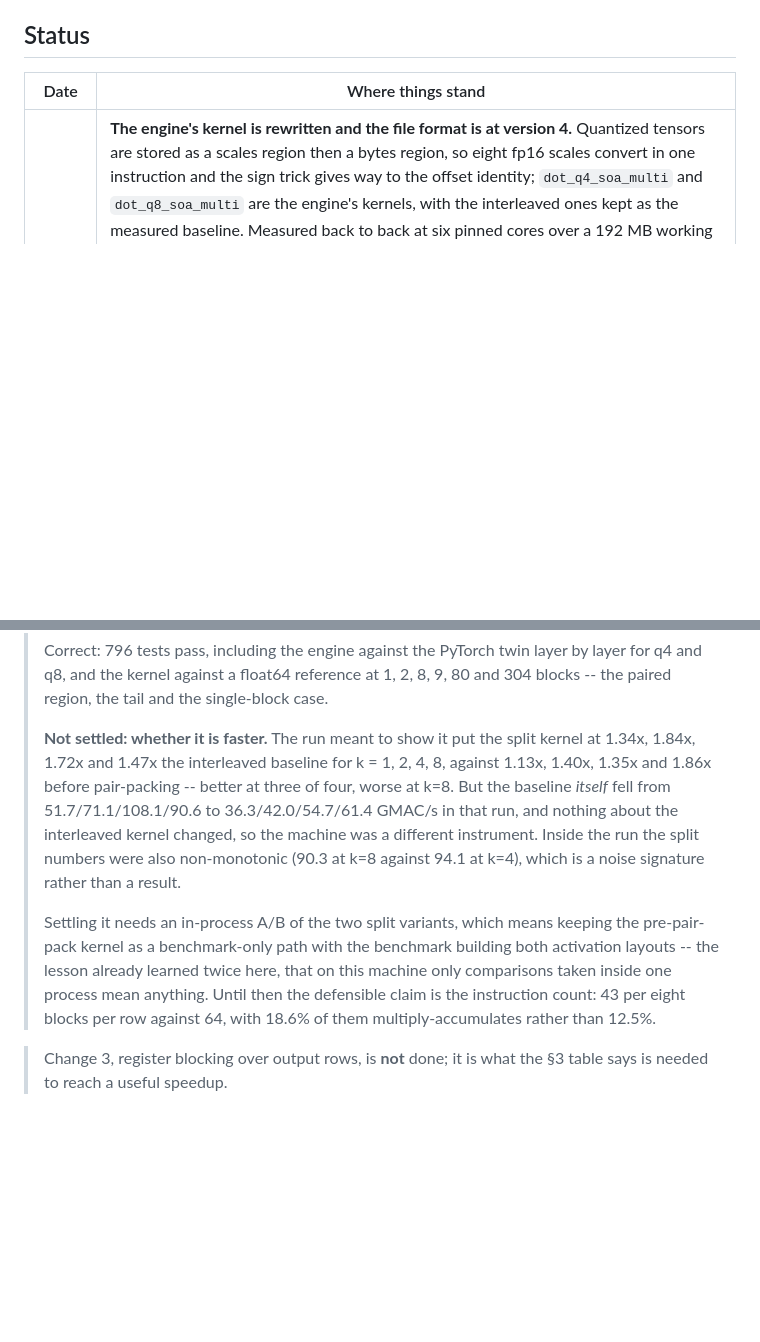
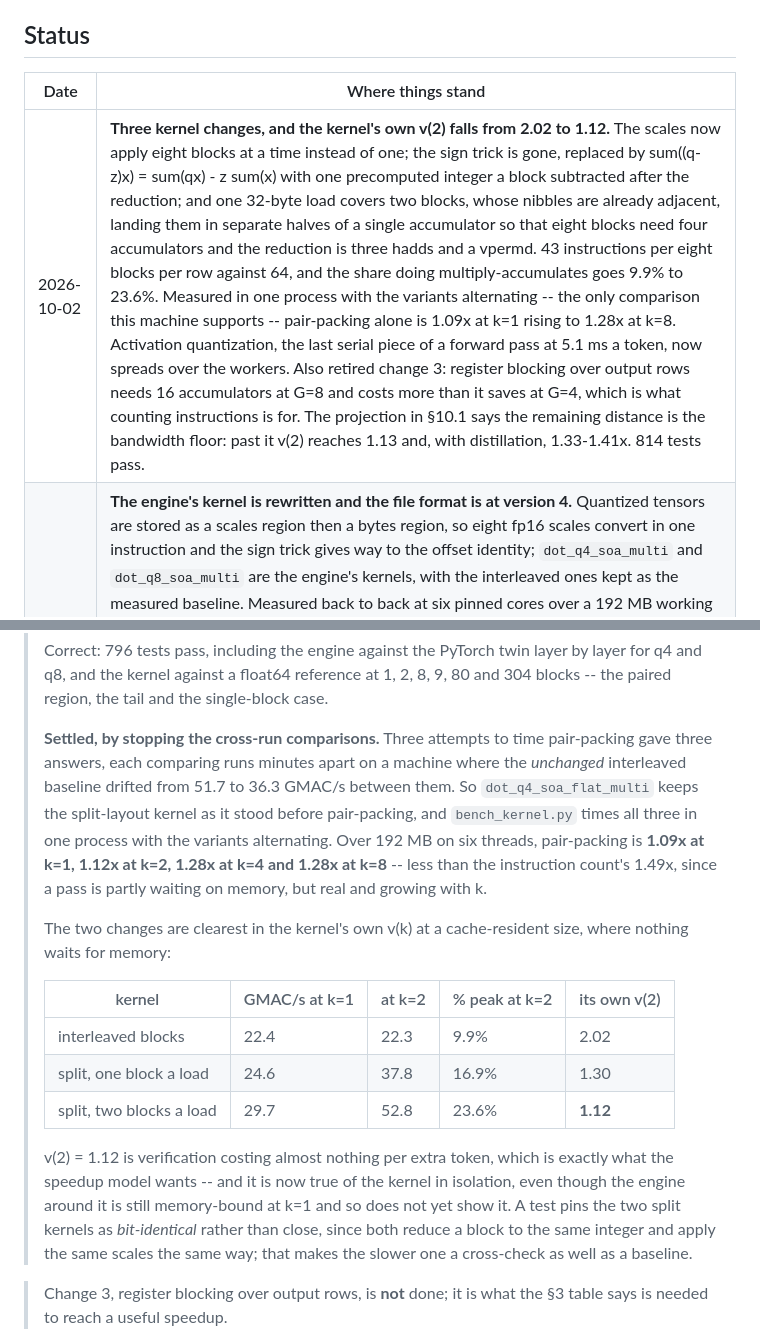
Before and after one commit to asood8/draft-model, a Markdown page: PLAN.md, 2 parts joined by grey strips. Rendered like a GitHub page; blank space fills up the shorter version.

Commit message:
Record the settled kernel comparison in the plan
The plan said the speed of pair-packing was not settled. It is now, measured in one process with the variants alternating, and section 10.1 carries the three-kernel table: the kernel's own v(2) at a cache-resident size goes 2.02 for interleaved blocks, 1.30 once the scales are grouped and the sign trick replaced, and 1.12 once two blocks share a load, with the share of instructions doing multiply-accumulates going 9.9% to 23.6%.

v(2) = 1.12 is verification costing almost nothing per extra token, which is what the speedup model wants. The engine around it is still memory-bound at k=1, so it does not show there yet -- which is the same point the projection makes: the remaining distance is the bandwidth floor, not the next thirty percent of peak.

```diff
--- a/PLAN.md
+++ b/PLAN.md
@@ -12,6 +12,7 @@ their own. Section 17 tracks decisions and open questions.
 
 | Date | Where things stand |
 |---|---|
+| 2026-10-02 | **Three kernel changes, and the kernel's own v(2) falls from 2.02 to 1.12.** The scales now apply eight blocks at a time instead of one; the sign trick is gone, replaced by sum((q-z)x) = sum(qx) - z sum(x) with one precomputed integer a block subtracted after the reduction; and one 32-byte load covers two blocks, whose nibbles are already adjacent, landing them in separate halves of a single accumulator so that eight blocks need four accumulators and the reduction is three hadds and a vpermd. 43 instructions per eight blocks per row against 64, and the share doing multiply-accumulates goes 9.9% to 23.6%. Measured in one process with the variants alternating -- the only comparison this machine supports -- pair-packing alone is 1.09x at k=1 rising to 1.28x at k=8. Activation quantization, the last serial piece of a forward pass at 5.1 ms a token, now spreads over the workers. Also retired change 3: register blocking over output rows needs 16 accumulators at G=8 and costs more than it saves at G=4, which is what counting instructions is for. The projection in §10.1 says the remaining distance is the bandwidth floor: past it v(2) reaches 1.13 and, with distillation, 1.33-1.41x. 814 tests pass. |
 | 2026-10-02 | **The engine's kernel is rewritten and the file format is at version 4.** Quantized tensors are stored as a scales region then a bytes region, so eight fp16 scales convert in one instruction and the sign trick gives way to the offset identity; `dot_q4_soa_multi` and `dot_q8_soa_multi` are the engine's kernels, with the interleaved ones kept as the measured baseline. Measured back to back at six pinned cores over a 192 MB working set, the new layout wins at every k: 1.13x at k=1, 1.32x at k=2, 1.16x at k=4, 1.42x at k=8, reaching 32.8 GB/s of a 35-39 GB/s ceiling at k=1. Per-tensor and per-row splitting proved indistinguishable, so no second format change. Getting there needed two corrections to my own instruments: the threaded comparison gave every worker its own cache line (without it, six workers wrote inside one line and the table read as eightfold layout differences that reversed with k), and measure_vk now interleaves the k values instead of taking all samples of one before the next (without it a sweep came out non-monotonic, k=4 cheaper than k=3). The broader lesson is in §13: **v(k) is not drift-resistant**, since throttling cuts the clock and so the arithmetic but not the bandwidth, making a hot machine report a steeper curve -- the same 4B read 70.6 and 99.0 ms a step hours apart. Kernel comparisons belong in `bench_kernel.py`, never in a before-and-after of the model. 691 tests pass. |
 | 2026-10-01 | **Milestone 5 built, and the evaluation harness with it.** Distillation exists end to end: five losses with a chunked form that keeps a 151,669-token vocabulary in memory, a trainable draft that reuses the verified reference forward pass, the training loop (teacher as a callable, so the full-precision target, the 4-bit twin or cached logits all fit), the data pipeline with 13-gram decontamination, and runnable scripts for both. An integration test trains a miniature Qwen3 carrying the real tokenizer, saves it, exports it and runs it in the engine. Spec-Bench harness runs target-alone, the draft, prompt lookup and early stopping, interleaved, into a per-category table. Layer pruning scores and cuts layers; see §11.7 for what that measured. 620 tests pass. Remaining before results: the 4B target, then the grid. |
 | 2026-10-01 | **The real numbers for the real pair, and they say the kernel is the problem.** Acceptance of the off-the-shelf Qwen3-0.6B against Qwen3-4B, both 4-bit, greedy, scored offline over 1,318 response positions from 24 Spec-Bench prompts: **alpha = 0.711**, by category 0.80 math_reasoning, 0.73 multiturn, 0.72 rag, 0.72 translation, 0.69 summarization, 0.61 qa. That is a healthy baseline before any distillation. With the measured v(k), c = 0.220 and o = 0.080 it predicts **0.98x at gamma = 1** -- speculation loses by 2%. Break-even needs alpha >= 0.75, which distillation can reach; 1.2x would need alpha >= 0.93, which it cannot. At the bandwidth floor the *same* alpha gives 1.92x at gamma = 3, so the missing factor of two is entirely the k-token kernel, which a microbenchmark shows running at 8-11% of AVX-VNNI peak **with every weight in L1** -- instruction-bound, not memory-starved. See §3 and §10.1. Also fixed a bug in my own harness: the per-stage breakdown counted a 128-token prefill among its tokens, which made the output projection look like 2.9% of a step against 9.7% of the bytes, i.e. 104 GB/s on a machine that measures 39. It is 7.5% once the prefill is excluded. 656 tests pass. |
@@ -880,18 +881,28 @@ where each result is:
 > and the kernel against a float64 reference at 1, 2, 8, 9, 80 and 304 blocks -- the paired region, the
 > tail and the single-block case.
 >
-> **Not settled: whether it is faster.** The run meant to show it put the split kernel at 1.34x, 1.84x,
-> 1.72x and 1.47x the interleaved baseline for k = 1, 2, 4, 8, against 1.13x, 1.40x, 1.35x and 1.86x
-> before pair-packing -- better at three of four, worse at k=8. But the baseline *itself* fell from
-> 51.7/71.1/108.1/90.6 to 36.3/42.0/54.7/61.4 GMAC/s in that run, and nothing about the interleaved
-> kernel changed, so the machine was a different instrument. Inside the run the split numbers were also
-> non-monotonic (90.3 at k=8 against 94.1 at k=4), which is a noise signature rather than a result.
+> **Settled, by stopping the cross-run comparisons.** Three attempts to time pair-packing gave three
+> answers, each comparing runs minutes apart on a machine where the *unchanged* interleaved baseline
+> drifted from 51.7 to 36.3 GMAC/s between them. So `dot_q4_soa_flat_multi` keeps the split-layout
+> kernel as it stood before pair-packing, and `bench_kernel.py` times all three in one process with the
+> variants alternating. Over 192 MB on six threads, pair-packing is **1.09x at k=1, 1.12x at k=2, 1.28x
+> at k=4 and 1.28x at k=8** -- less than the instruction count's 1.49x, since a pass is partly waiting
+> on memory, but real and growing with k.
 >
-> Settling it needs an in-process A/B of the two split variants, which means keeping the pre-pair-pack
-> kernel as a benchmark-only path with the benchmark building both activation layouts -- the lesson
-> already learned twice here, that on this machine only comparisons taken inside one process mean
-> anything. Until then the defensible claim is the instruction count: 43 per eight blocks per row
-> against 64, with 18.6% of them multiply-accumulates rather than 12.5%.
+> The two changes are clearest in the kernel's own v(k) at a cache-resident size, where nothing waits for
+> memory:
+>
+> | kernel | GMAC/s at k=1 | at k=2 | % peak at k=2 | its own v(2) |
+> |---|---|---|---|---|
+> | interleaved blocks | 22.4 | 22.3 | 9.9% | 2.02 |
+> | split, one block a load | 24.6 | 37.8 | 16.9% | 1.30 |
+> | split, two blocks a load | 29.7 | 52.8 | 23.6% | **1.12** |
+>
+> v(2) = 1.12 is verification costing almost nothing per extra token, which is exactly what the speedup
+> model wants -- and it is now true of the kernel in isolation, even though the engine around it is still
+> memory-bound at k=1 and so does not yet show it. A test pins the two split kernels as *bit-identical*
+> rather than close, since both reduce a block to the same integer and apply the same scales the same
+> way; that makes the slower one a cross-check as well as a baseline.
 
 > Change 3, register blocking over output rows, is **not** done; it is what the §3 table says is needed to
 > reach a useful speedup.
```
